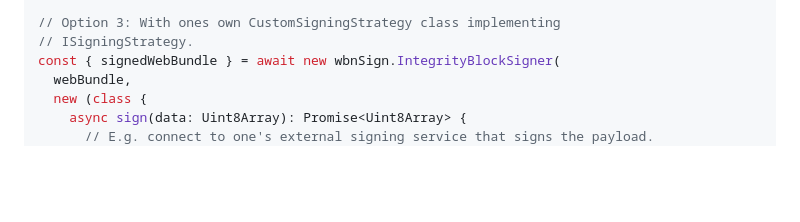
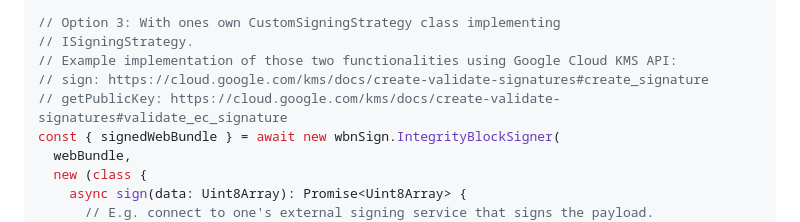
Before and after one commit to WICG/webpackage, a Markdown page: js/sign/README.md, the part around one of its changes. Drawn GitHub-style; blank space fills up the shorter version.

Commit message:
Add example way to implement ISigningStrategy using external KMS

```diff
--- a/js/sign/README.md
+++ b/js/sign/README.md
@@ -50,6 +50,9 @@ const { signedWebBundle } = await new wbnSign.IntegrityBlockSigner(
 
 // Option 3: With ones own CustomSigningStrategy class implementing
 // ISigningStrategy.
+// Example implementation of those two functionalities using Google Cloud KMS API:
+// sign: https://cloud.google.com/kms/docs/create-validate-signatures#create_signature
+// getPublicKey: https://cloud.google.com/kms/docs/create-validate-signatures#validate_ec_signature
 const { signedWebBundle } = await new wbnSign.IntegrityBlockSigner(
   webBundle,
   new (class {
```
Also changed, not shown: other parts of js/sign/README.md (+8 -5 lines).
